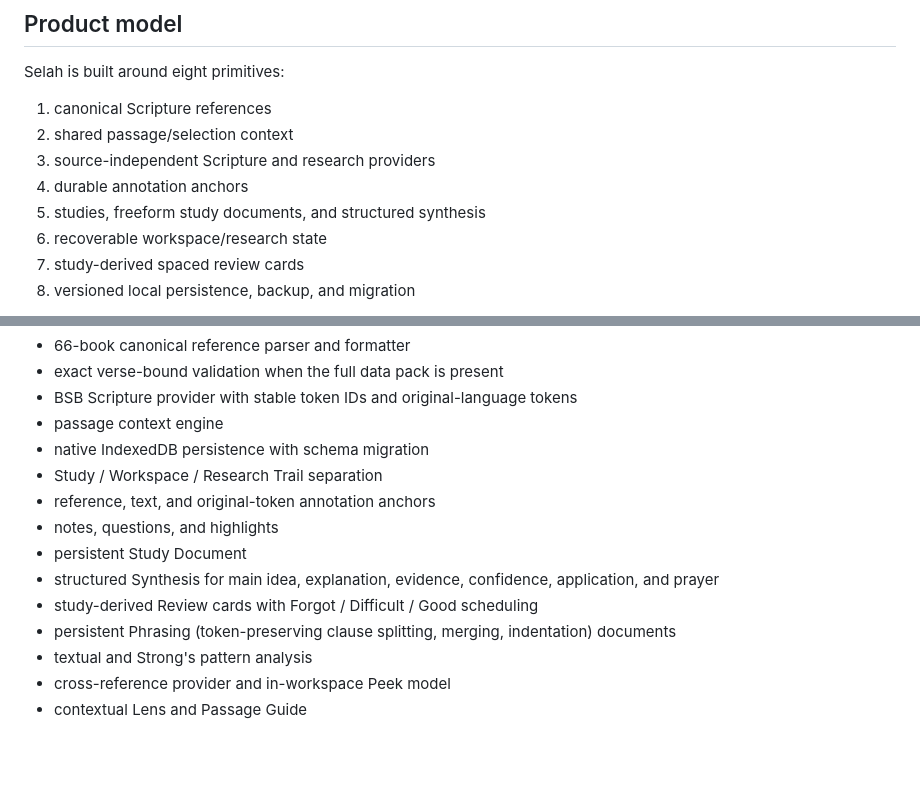
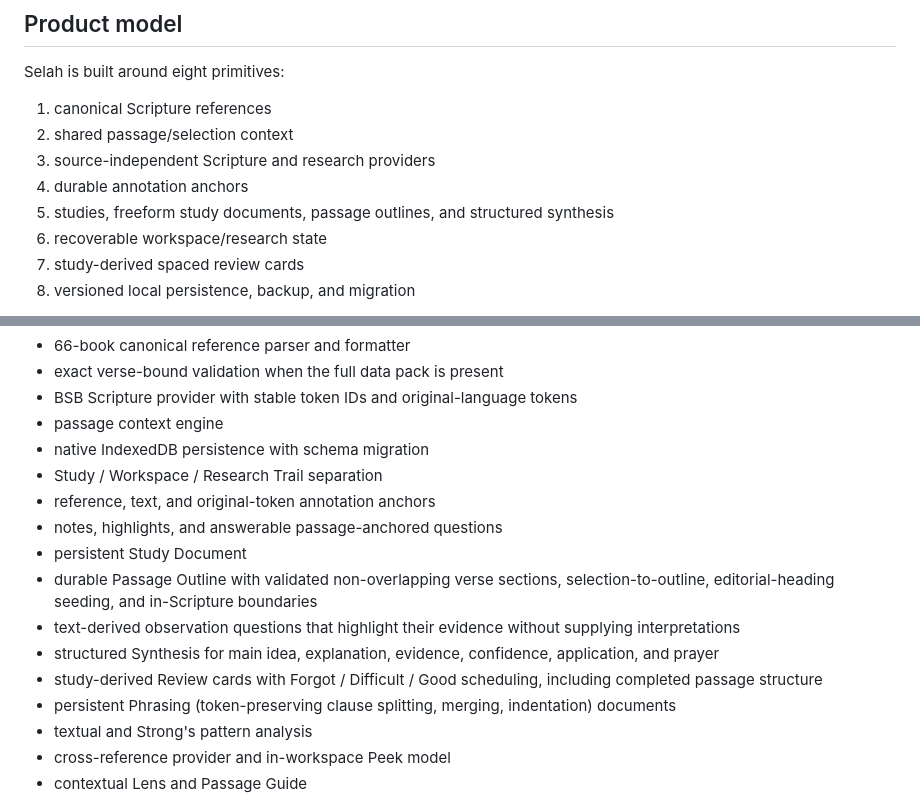
Before and after one commit to thiepn/selah, a Markdown page: README.md, 2 parts joined by grey strips. GitHub-like rendering; blank space fills up the shorter version.

Commit message:
Document observation structure and answerable questions

```diff
--- a/README.md
+++ b/README.md
@@ -12,7 +12,7 @@ Selah is built around eight primitives:
 2. shared passage/selection context
 3. source-independent Scripture and research providers
 4. durable annotation anchors
-5. studies, freeform study documents, and structured synthesis
+5. studies, freeform study documents, passage outlines, and structured synthesis
 6. recoverable workspace/research state
 7. study-derived spaced review cards
 8. versioned local persistence, backup, and migration
@@ -30,10 +30,12 @@ Implemented and wired into the deployable static application:
 - native IndexedDB persistence with schema migration
 - Study / Workspace / Research Trail separation
 - reference, text, and original-token annotation anchors
-- notes, questions, and highlights
+- notes, highlights, and answerable passage-anchored questions
 - persistent Study Document
+- durable Passage Outline with validated non-overlapping verse sections, selection-to-outline, editorial-heading seeding, and in-Scripture boundaries
+- text-derived observation questions that highlight their evidence without supplying interpretations
 - structured Synthesis for main idea, explanation, evidence, confidence, application, and prayer
-- study-derived Review cards with Forgot / Difficult / Good scheduling
+- study-derived Review cards with Forgot / Difficult / Good scheduling, including completed passage structure
 - persistent Phrasing (token-preserving clause splitting, merging, indentation) documents
 - textual and Strong's pattern analysis
 - cross-reference provider and in-workspace Peek model
```
